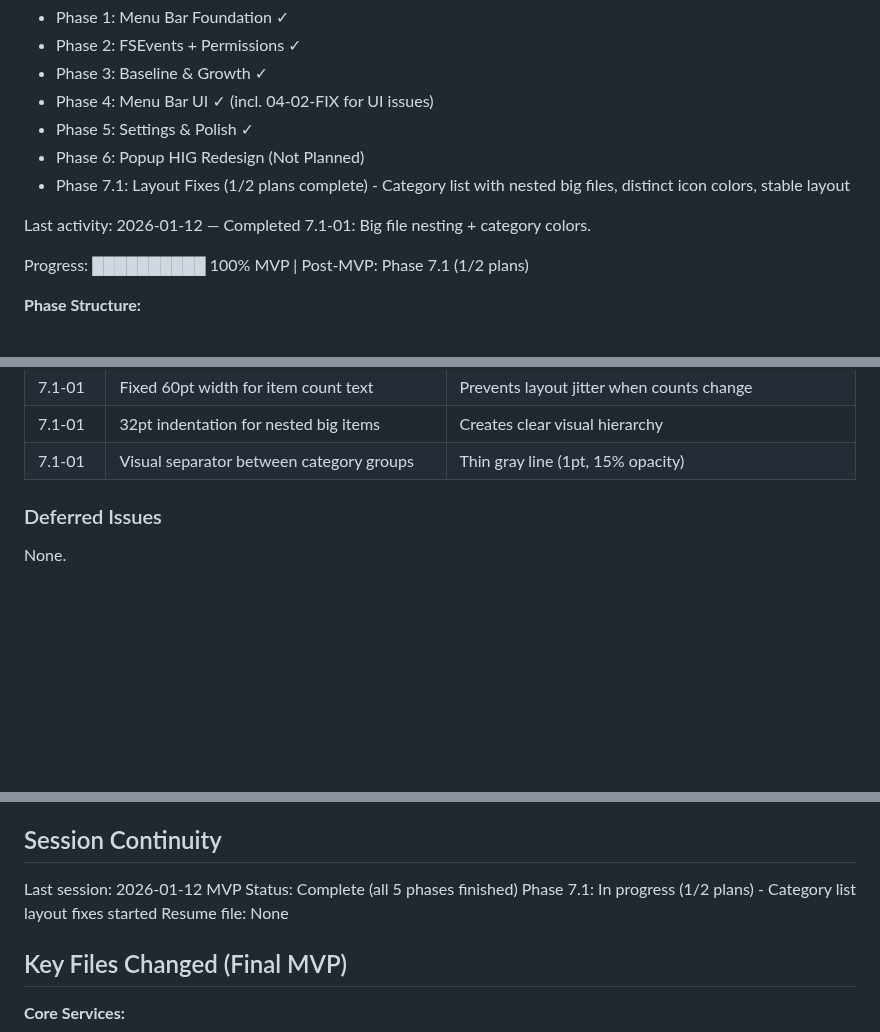
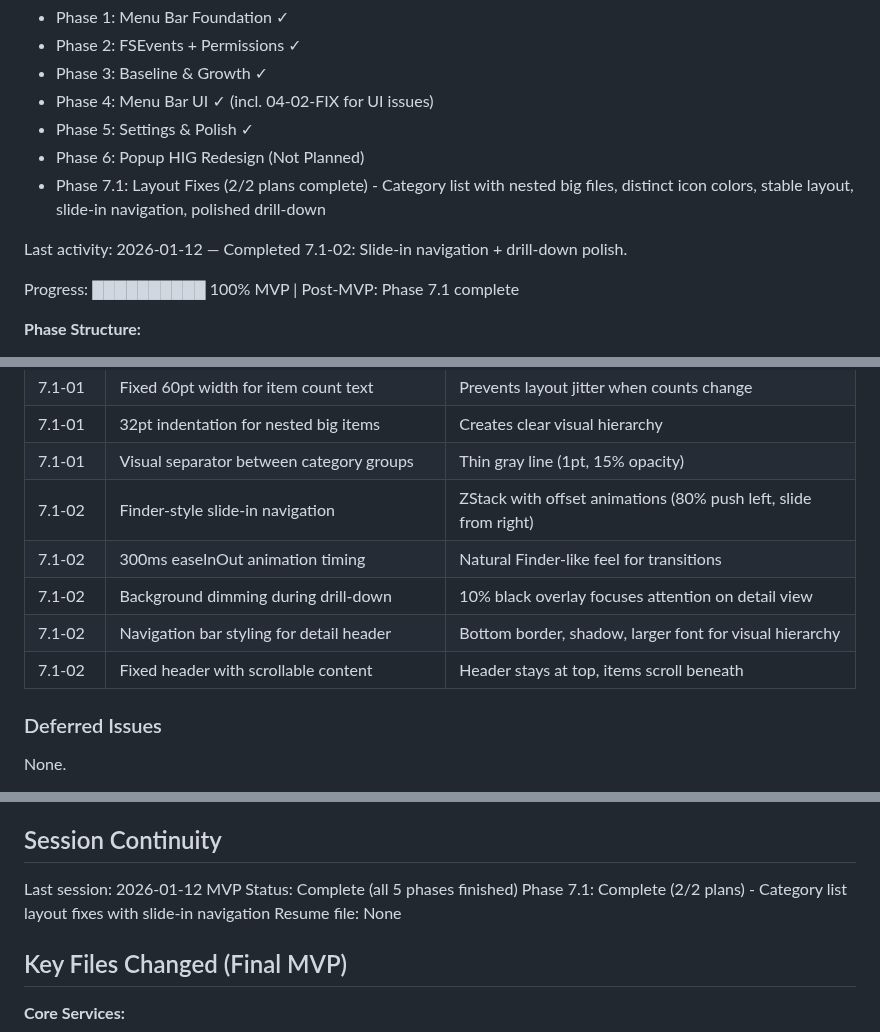
Before and after one commit to merlinkraemer/prunr, a Markdown page: .planning/STATE.md, 3 parts joined by grey strips. Rendered like a GitHub page; blank space fills up the shorter version.

Commit message:
docs(7.1-02): complete Slide-In Navigation plan
Tasks completed: 2/2
- Implement slide-in animation for drill-down
- Improve drill-down header visual hierarchy

Phase 7.1 complete! All layout fixes implemented.

SUMMARY: .planning/phases/7.1-layout-fixes/7.1-02-SUMMARY.md

```diff
--- a/.planning/STATE.md
+++ b/.planning/STATE.md
@@ -16,11 +16,11 @@ See: .planning/PROJECT.md (updated 2026-01-10)
 - Phase 4: Menu Bar UI ✓ (incl. 04-02-FIX for UI issues)
 - Phase 5: Settings & Polish ✓
 - Phase 6: Popup HIG Redesign (Not Planned)
-- Phase 7.1: Layout Fixes (1/2 plans complete) - Category list with nested big files, distinct icon colors, stable layout
+- Phase 7.1: Layout Fixes (2/2 plans complete) - Category list with nested big files, distinct icon colors, stable layout, slide-in navigation, polished drill-down
 
-Last activity: 2026-01-12 — Completed 7.1-01: Big file nesting + category colors.
+Last activity: 2026-01-12 — Completed 7.1-02: Slide-in navigation + drill-down polish.
 
-Progress: ██████████ 100% MVP | Post-MVP: Phase 7.1 (1/2 plans)
+Progress: ██████████ 100% MVP | Post-MVP: Phase 7.1 complete
 
 **Phase Structure:**
 - Active MVP phases: `01-menubar-foundation`, `02-fsevents-monitoring`, `03-baseline-growth-tracking`, `04-menubar-ui`, `05-settings-polish`
@@ -84,6 +84,11 @@ Progress: ██████████ 100% MVP | Post-MVP: Phase 7.1 (1/2 pla
 | 7.1-01 | Fixed 60pt width for item count text | Prevents layout jitter when counts change |
 | 7.1-01 | 32pt indentation for nested big items | Creates clear visual hierarchy |
 | 7.1-01 | Visual separator between category groups | Thin gray line (1pt, 15% opacity) |
+| 7.1-02 | Finder-style slide-in navigation | ZStack with offset animations (80% push left, slide from right) |
+| 7.1-02 | 300ms easeInOut animation timing | Natural Finder-like feel for transitions |
+| 7.1-02 | Background dimming during drill-down | 10% black overlay focuses attention on detail view |
+| 7.1-02 | Navigation bar styling for detail header | Bottom border, shadow, larger font for visual hierarchy |
+| 7.1-02 | Fixed header with scrollable content | Header stays at top, items scroll beneath |
 
 ### Deferred Issues
 
@@ -114,7 +119,7 @@ None.
 
 Last session: 2026-01-12
 MVP Status: Complete (all 5 phases finished)
-Phase 7.1: In progress (1/2 plans) - Category list layout fixes started
+Phase 7.1: Complete (2/2 plans) - Category list layout fixes with slide-in navigation
 Resume file: None
 
 ## Key Files Changed (Final MVP)
```
Also changed, not shown: .planning/ROADMAP.md (+1 -1 lines), 1 other file.
